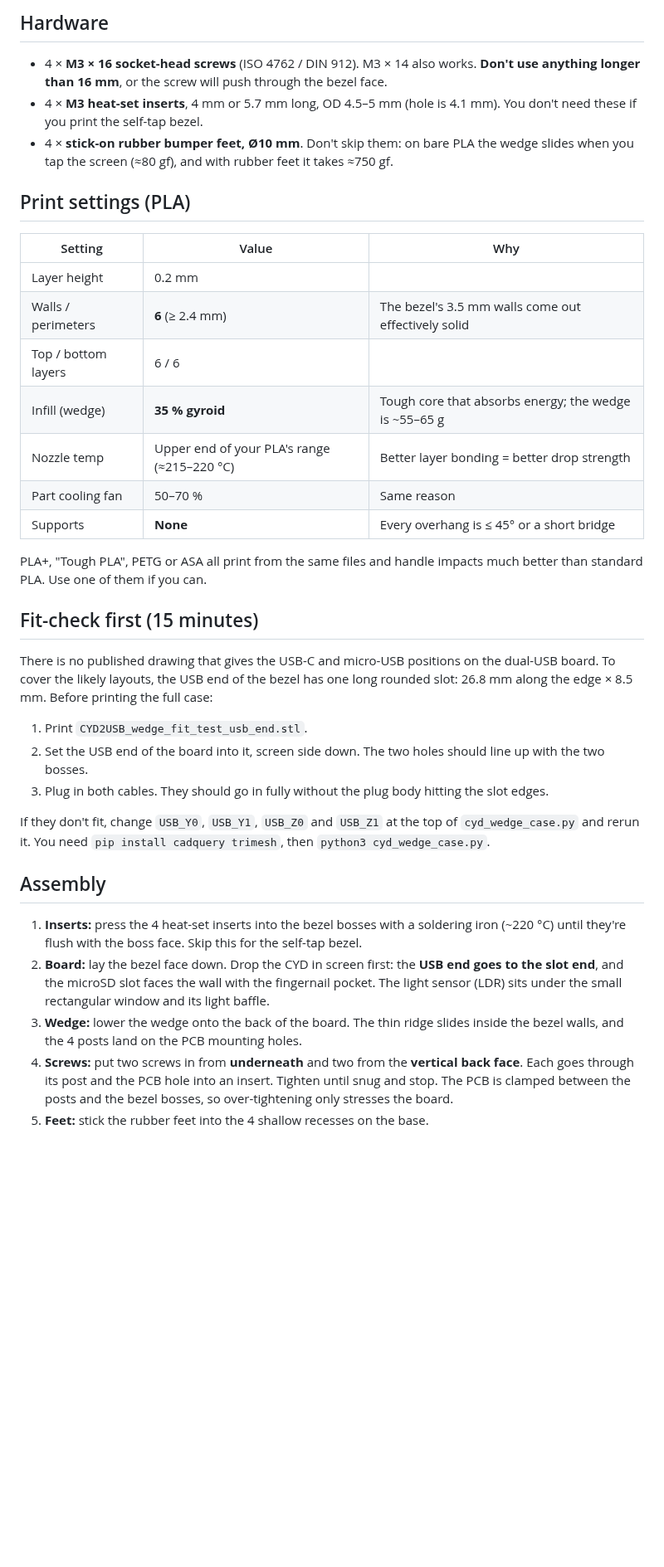
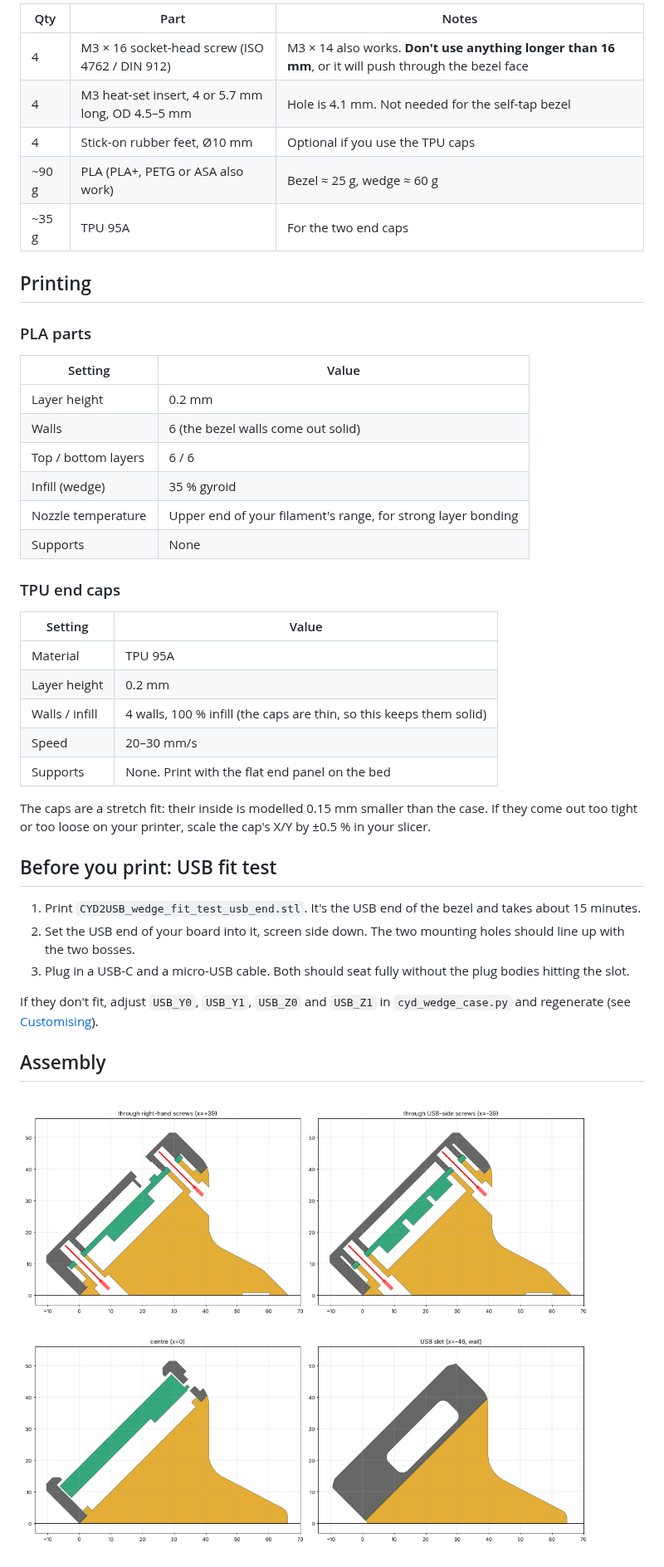
Before and after one commit to abdulwaheedsyed/ESP32-2432S028R-enclosure, a Markdown page: README.md, the part around one of its changes. Shown at 83% size. Drawn GitHub-style; blank space fills up the shorter version.

```diff
--- a/README.md
+++ b/README.md
@@ -17,39 +43,46 @@ Outside size: **96 W × 76 D × 51 H mm**, about 130 g with the board.
 
-## Hardware
+| Qty | Part | Notes |
+|---|---|---|
+| 4 | M3 × 16 socket-head screw (ISO 4762 / DIN 912) | M3 × 14 also works. **Don't use anything longer than 16 mm**, or it will push through the bezel face |
+| 4 | M3 heat-set insert, 4 or 5.7 mm long, OD 4.5–5 mm | Hole is 4.1 mm. Not needed for the self-tap bezel |
+| 4 | Stick-on rubber feet, Ø10 mm | Optional if you use the TPU caps |
+| ~90 g | PLA (PLA+, PETG or ASA also work) | Bezel ≈ 25 g, wedge ≈ 60 g |
+| ~35 g | TPU 95A | For the two end caps |
 
-- 4 × **M3 × 16 socket-head screws** (ISO 4762 / DIN 912). M3 × 14 also works. **Don't use anything longer than 16 mm**, or the screw will push through the bezel face.
-- 4 × **M3 heat-set inserts**, 4 mm or 5.7 mm long, OD 4.5–5 mm (hole is 4.1 mm). You don't need these if you print the self-tap bezel.
-- 4 × **stick-on rubber bumper feet, Ø10 mm**. Don't skip them: on bare PLA the wedge slides when you tap the screen (≈80 gf), and with rubber feet it takes ≈750 gf.
+## Printing
 
-## Print settings (PLA)
+### PLA parts
 
-| Setting | Value | Why |
-|---|---|---|
-| Layer height | 0.2 mm | |
-| Walls / perimeters | **6** (≥ 2.4 mm) | The bezel's 3.5 mm walls come out effectively solid |
-| Top / bottom layers | 6 / 6 | |
-| Infill (wedge) | **35 % gyroid** | Tough core that absorbs energy; the wedge is ~55–65 g |
-| Nozzle temp | Upper end of your PLA's range (≈215–220 °C) | Better layer bonding = better drop strength |
-| Part cooling fan | 50–70 % | Same reason |
-| Supports | **None** | Every overhang is ≤ 45° or a short bridge |
+| Setting | Value |
+|---|---|
+| Layer height | 0.2 mm |
+| Walls | 6 (the bezel walls come out solid) |
+| Top / bottom layers | 6 / 6 |
+| Infill (wedge) | 35 % gyroid |
+| Nozzle temperature | Upper end of your filament's range, for strong layer bonding |
+| Supports | None |
 
-PLA+, "Tough PLA", PETG or ASA all print from the same files and handle impacts much better than standard PLA. Use one of them if you can.
+### TPU end caps
 
-## Fit-check first (15 minutes)
+| Setting | Value |
+|---|---|
+| Material | TPU 95A |
+| Layer height | 0.2 mm |
+| Walls / infill | 4 walls, 100 % infill (the caps are thin, so this keeps them solid) |
+| Speed | 20–30 mm/s |
+| Supports | None. Print with the flat end panel on the bed |
 
-There is no published drawing that gives the USB-C and micro-USB positions on the dual-USB board. To cover the likely layouts, the USB end of the bezel has one long rounded slot: 26.8 mm along the edge × 8.5 mm. Before printing the full case:
+The caps are a stretch fit: their inside is modelled 0.15 mm smaller than the case. If they come out too tight or too loose on your printer, scale the cap's X/Y by ±0.5 % in your slicer.
 
-1. Print `CYD2USB_wedge_fit_test_usb_end.stl`.
-2. Set the USB end of the board into it, screen side down. The two holes should line up with the two bosses.
-3. Plug in both cables. They should go in fully without the plug body hitting the slot edges.
+## Before you print: USB fit test
 
-If they don't fit, change `USB_Y0`, `USB_Y1`, `USB_Z0` and `USB_Z1` at the top of `cyd_wedge_case.py` and rerun it. You need `pip install cadquery trimesh`, then `python3 cyd_wedge_case.py`.
+1. Print `CYD2USB_wedge_fit_test_usb_end.stl`. It's the USB end of the bezel and takes about 15 minutes.
+2. Set the USB end of your board into it, screen side down. The two mounting holes should line up with the two bosses.
+3. Plug in a USB-C and a micro-USB cable. Both should seat fully without the plug bodies hitting the slot.
+
+If they don't fit, adjust `USB_Y0`, `USB_Y1`, `USB_Z0` and `USB_Z1` in `cyd_wedge_case.py` and regenerate (see [Customising](#customising)).
 
 ## Assembly
 
-1. **Inserts:** press the 4 heat-set inserts into the bezel bosses with a soldering iron (~220 °C) until they're flush with the boss face. Skip this for the self-tap bezel.
-2. **Board:** lay the bezel face down. Drop the CYD in screen first: the **USB end goes to the slot end**, and the microSD slot faces the wall with the fingernail pocket. The light sensor (LDR) sits under the small rectangular window and its light baffle.
-3. **Wedge:** lower the wedge onto the back of the board. The thin ridge slides inside the bezel walls, and the 4 posts land on the PCB mounting holes.
-4. **Screws:** put two screws in from **underneath** and two from the **vertical back face**. Each goes through its post and the PCB hole into an insert. Tighten until snug and stop. The PCB is clamped between the posts and the bezel bosses, so over-tightening only stresses the board.
-5. **Feet:** stick the rubber feet into the 4 shallow recesses on the base.
+![Cross-sections](cross_sections.png)
 
```
Also changed, not shown: other parts of README.md (+87 -30 lines), preview.png, 4 other files.
